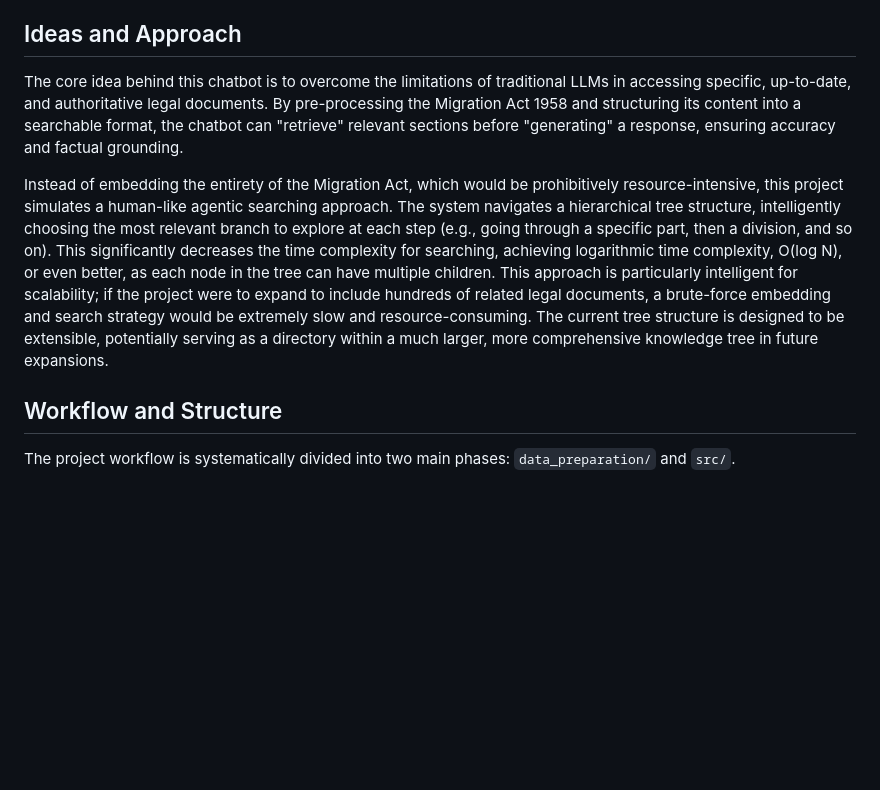
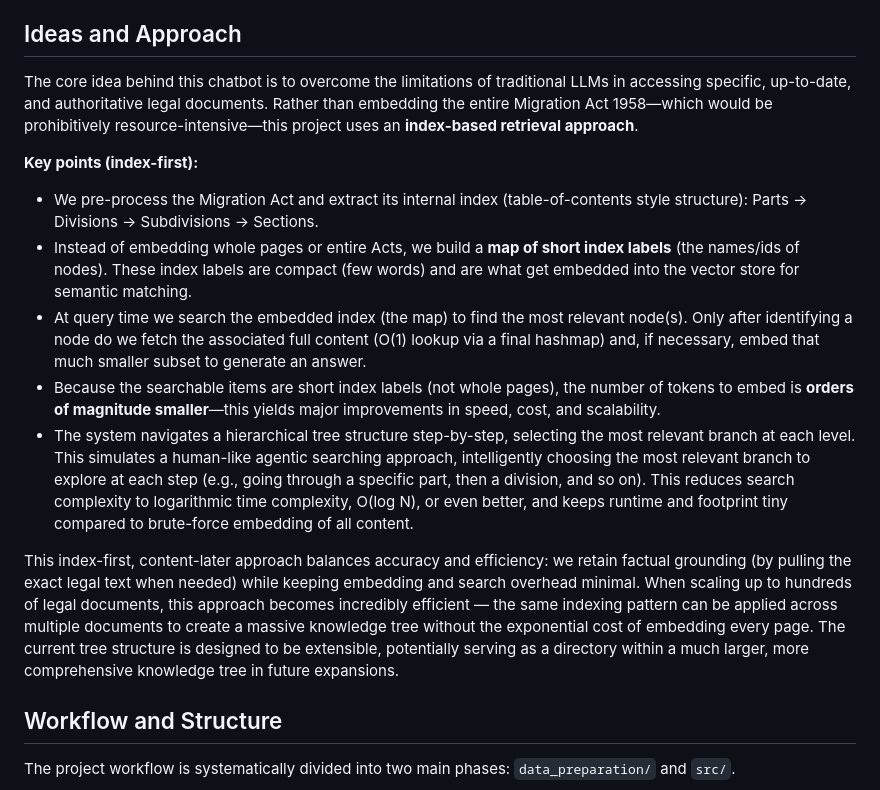
Before and after one commit to minhtrietcancode/rag-migration-law-chatbot, a Markdown page: README.md, the part around the change. GitHub-like rendering; blank space fills up the shorter version.

Commit message:
update readme file: ideas + approach section

```diff
--- a/README.md
+++ b/README.md
@@ -32,9 +32,16 @@ An intelligent chatbot specializing in the Australian Migration Act 1958, design
 
 ## Ideas and Approach
 
-The core idea behind this chatbot is to overcome the limitations of traditional LLMs in accessing specific, up-to-date, and authoritative legal documents. By pre-processing the Migration Act 1958 and structuring its content into a searchable format, the chatbot can "retrieve" relevant sections before "generating" a response, ensuring accuracy and factual grounding.
+The core idea behind this chatbot is to overcome the limitations of traditional LLMs in accessing specific, up-to-date, and authoritative legal documents. Rather than embedding the entire Migration Act 1958—which would be prohibitively resource-intensive—this project uses an **index-based retrieval approach**.
 
-Instead of embedding the entirety of the Migration Act, which would be prohibitively resource-intensive, this project simulates a human-like agentic searching approach. The system navigates a hierarchical tree structure, intelligently choosing the most relevant branch to explore at each step (e.g., going through a specific part, then a division, and so on). This significantly decreases the time complexity for searching, achieving logarithmic time complexity, O(log N), or even better, as each node in the tree can have multiple children. This approach is particularly intelligent for scalability; if the project were to expand to include hundreds of related legal documents, a brute-force embedding and search strategy would be extremely slow and resource-consuming. The current tree structure is designed to be extensible, potentially serving as a directory within a much larger, more comprehensive knowledge tree in future expansions.
+**Key points (index-first):**
+* We pre-process the Migration Act and extract its internal index (table-of-contents style structure): Parts → Divisions → Subdivisions → Sections.
+* Instead of embedding whole pages or entire Acts, we build a **map of short index labels** (the names/ids of nodes). These index labels are compact (few words) and are what get embedded into the vector store for semantic matching.
+* At query time we search the embedded index (the map) to find the most relevant node(s). Only after identifying a node do we fetch the associated full content (O(1) lookup via a final hashmap) and, if necessary, embed that much smaller subset to generate an answer.
+* Because the searchable items are short index labels (not whole pages), the number of tokens to embed is **orders of magnitude smaller**—this yields major improvements in speed, cost, and scalability.
+* The system navigates a hierarchical tree structure step-by-step, selecting the most relevant branch at each level. This simulates a human-like agentic searching approach, intelligently choosing the most relevant branch to explore at each step (e.g., going through a specific part, then a division, and so on). This reduces search complexity to logarithmic time complexity, O(log N), or even better, and keeps runtime and footprint tiny compared to brute-force embedding of all content.
+
+This index-first, content-later approach balances accuracy and efficiency: we retain factual grounding (by pulling the exact legal text when needed) while keeping embedding and search overhead minimal. When scaling up to hundreds of legal documents, this approach becomes incredibly efficient — the same indexing pattern can be applied across multiple documents to create a massive knowledge tree without the exponential cost of embedding every page. The current tree structure is designed to be extensible, potentially serving as a directory within a much larger, more comprehensive knowledge tree in future expansions.
 
 ## Workflow and Structure
 
```
